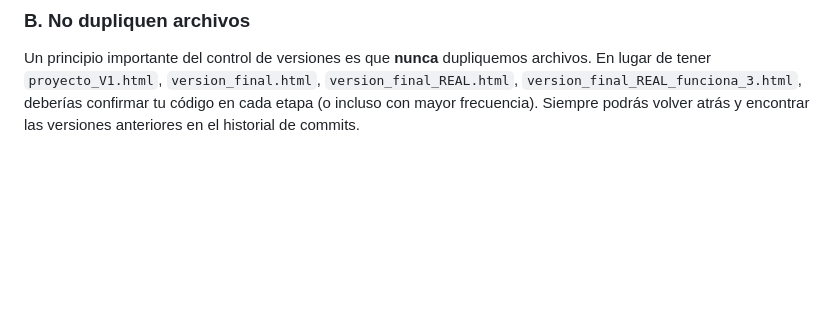
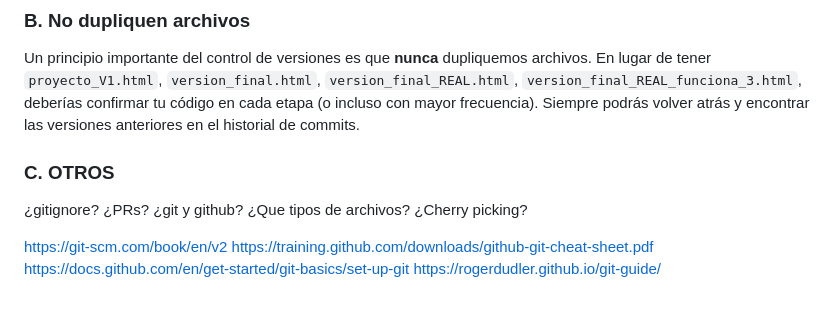
Before and after one commit to trelert/GithubPractice, a Markdown page: README.md, the part around the change. Rendered like a GitHub page; blank space fills up the shorter version.

Commit message:
Anexo de otros.

```diff
--- a/README.md
+++ b/README.md
@@ -177,3 +177,16 @@ Pueden eliminar dichos símbolos y quedarse con las líneas que quieran, pueden
 ### B. No dupliquen archivos
 
 Un principio importante del control de versiones es que **nunca** dupliquemos archivos. En lugar de tener `proyecto_V1.html`, `version_final.html`, `version_final_REAL.html`, `version_final_REAL_funciona_3.html`, deberías confirmar tu código en cada etapa (o incluso con mayor frecuencia). Siempre podrás volver atrás y encontrar las versiones anteriores en el historial de commits.
+
+### C. OTROS
+
+¿gitignore?
+¿PRs?
+¿git y github?
+¿Que tipos de archivos?
+¿Cherry picking?
+
+https://git-scm.com/book/en/v2
+https://training.github.com/downloads/github-git-cheat-sheet.pdf
+https://docs.github.com/en/get-started/git-basics/set-up-git
+https://rogerdudler.github.io/git-guide/
```
